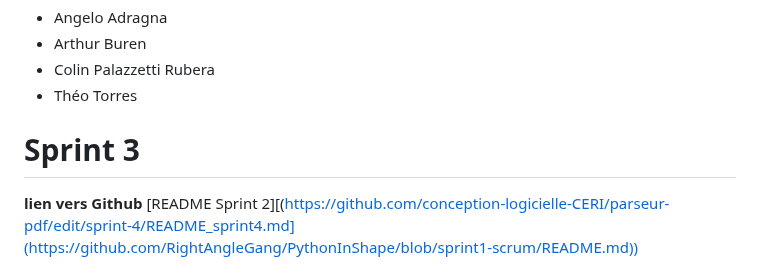
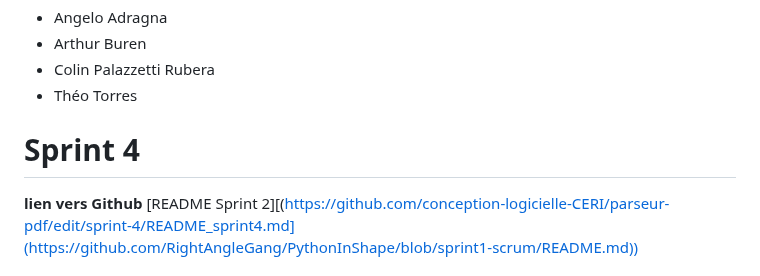
Before and after one commit to RightAngleGang/PythonInShape, a Markdown page: README.md, the part around the change. GitHub-like rendering.

Commit message:
Change sprint number from 3 to 4 in README
Updated the sprint number in the README file from Sprint 3 to Sprint 4.

```diff
--- a/README.md
+++ b/README.md
@@ -7,7 +7,7 @@ CERI M1 IA PDDL - Projet de bibliothèque de calcul géométrique
 - Colin Palazzetti Rubera
 - Théo Torres
 
-# Sprint 3
+# Sprint 4
 
 **lien vers Github**
 [README Sprint 2][(https://github.com/conception-logicielle-CERI/parseur-pdf/edit/sprint-4/README_sprint4.md](https://github.com/RightAngleGang/PythonInShape/blob/sprint1-scrum/README.md))
```
